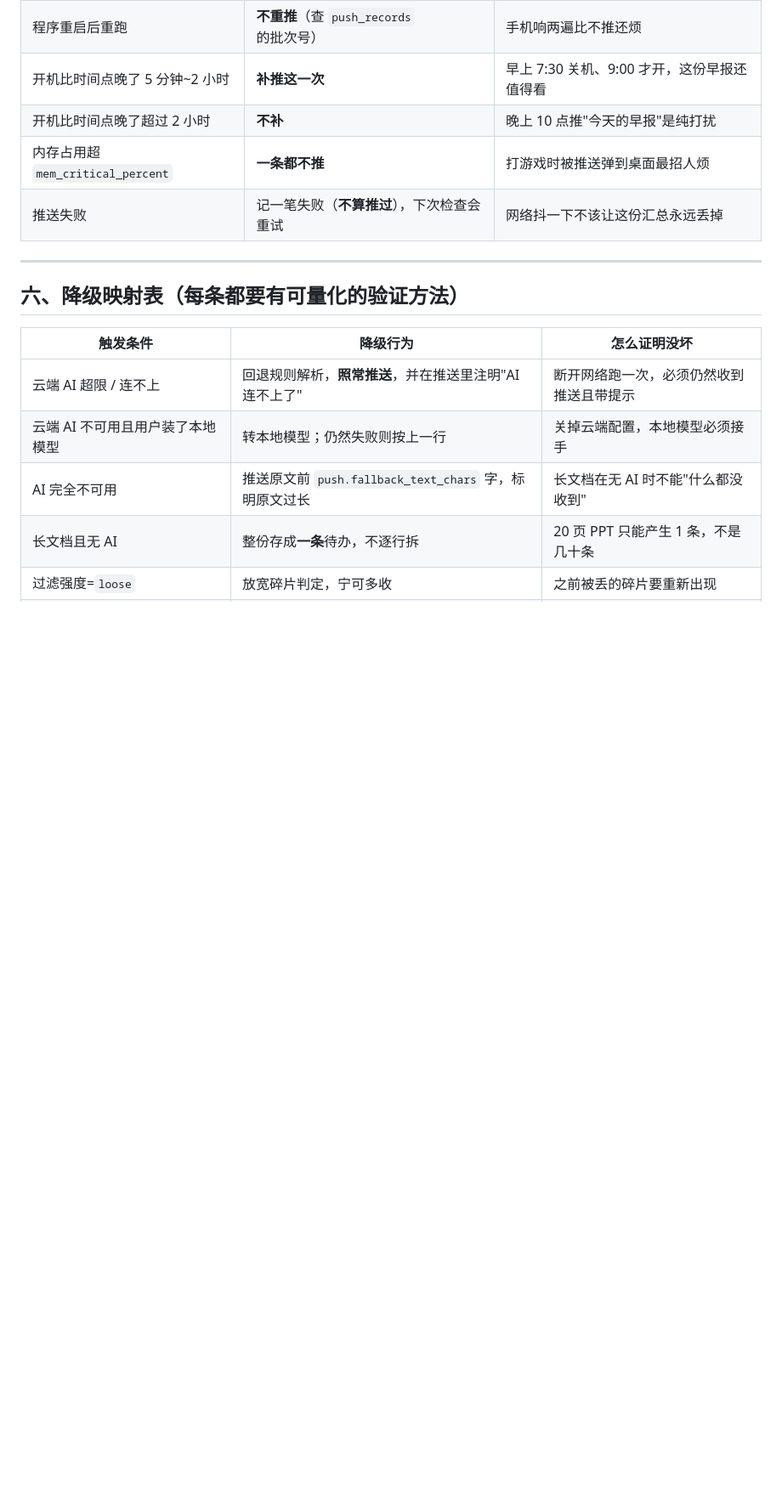
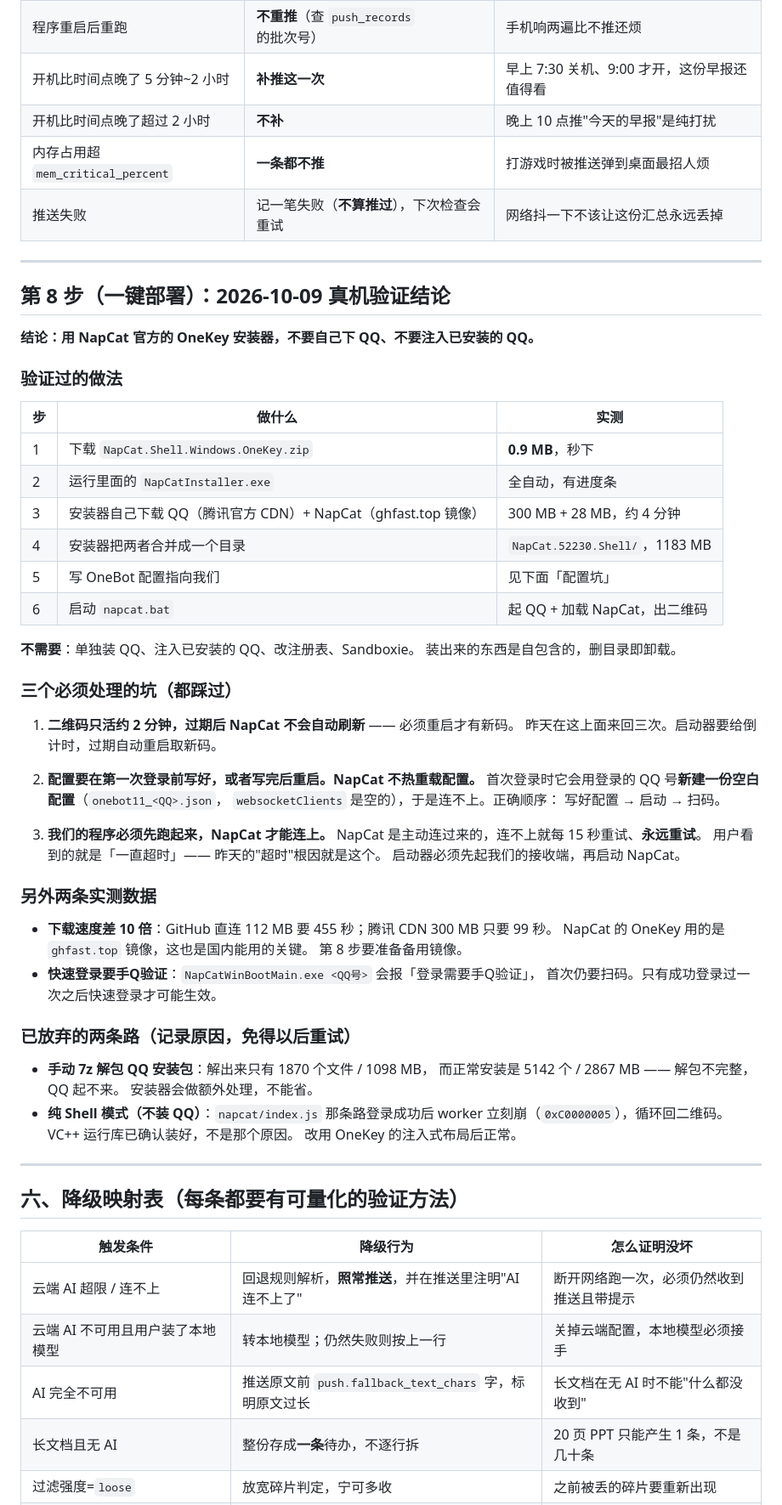
Before and after one commit to Landercey/personal-secretary, a Markdown page: CONTRACT.md, the part around the change. Shown at 85% size. GitHub-like rendering; blank space fills up the shorter version.

Commit message:
第8步真机验证：OneKey 安装器 + 三个必修的坑
验证结论写进契约：用 NapCat 官方 OneKey 安装器（0.9 MB），
它自己下 QQ（腾讯 CDN 300MB）+ NapCat（ghfast 镜像 28MB），
合并成一个自包含目录（1183 MB）。不需要单独装 QQ、不需要注入、
不需要沙盒、删目录即卸载。

三个坑（都真踩过）：
1. 二维码只活 2 分钟且不会自动刷新，过期必须重启 —— 启动器要处理
2. 配置要在首次登录前写好，或写完重启；NapCat 不热重载配置
   否则它会用登录号新建一份空白配置，永远连不上
3. 我们的程序必须先跑起来 —— NapCat 主动连过来，连不上就每 15 秒
   无限重试。用户看到的"一直超时"就是这个

另外两条数据：GitHub 直连 112MB 要 455 秒，腾讯 CDN 300MB 只要 99 秒；
快速登录首次要手Q验证。

记录两条已放弃的路（免得以后再试）：手动 7z 解包 QQ 不完整、
纯 Shell 模式登录后 worker 崩。

```diff
--- a/CONTRACT.md
+++ b/CONTRACT.md
@@ -264,6 +264,58 @@ deliver(payload) -> SinkResult(ok, code, message)
 
 ---
 
+## 第 8 步（一键部署）：2026-10-09 真机验证结论
+
+**结论：用 NapCat 官方的 OneKey 安装器，不要自己下 QQ、不要注入已安装的 QQ。**
+
+### 验证过的做法
+
+| 步 | 做什么 | 实测 |
+|---|---|---|
+| 1 | 下载 `NapCat.Shell.Windows.OneKey.zip` | **0.9 MB**，秒下 |
+| 2 | 运行里面的 `NapCatInstaller.exe` | 全自动，有进度条 |
+| 3 | 安装器自己下载 QQ（腾讯官方 CDN）+ NapCat（ghfast.top 镜像） | 300 MB + 28 MB，约 4 分钟 |
+| 4 | 安装器把两者合并成一个目录 | `NapCat.52230.Shell/`，1183 MB |
+| 5 | 写 OneBot 配置指向我们 | 见下面「配置坑」 |
+| 6 | 启动 `napcat.bat` | 起 QQ + 加载 NapCat，出二维码 |
+
+**不需要**：单独装 QQ、注入已安装的 QQ、改注册表、Sandboxie。
+装出来的东西是自包含的，删目录即卸载。
+
+### 三个必须处理的坑（都踩过）
+
+1. **二维码只活约 2 分钟，过期后 NapCat 不会自动刷新** —— 必须重启才有新码。
+   昨天在这上面来回三次。启动器要给倒计时，过期自动重启取新码。
+
+2. **配置要在第一次登录前写好，或者写完后重启。NapCat 不热重载配置。**
+   首次登录时它会用登录的 QQ 号**新建一份空白配置**（`onebot11_<QQ>.json`，
+   `websocketClients` 是空的），于是连不上。正确顺序：
+   写好配置 → 启动 → 扫码。
+
+3. **我们的程序必须先跑起来，NapCat 才能连上。**
+   NapCat 是主动连过来的，连不上就每 15 秒重试、**永远重试**。
+   用户看到的就是「一直超时」—— 昨天的"超时"根因就是这个。
+   启动器必须先起我们的接收端，再启动 NapCat。
+
+### 另外两条实测数据
+
+- **下载速度差 10 倍**：GitHub 直连 112 MB 要 455 秒；腾讯 CDN 300 MB 只要 99 秒。
+  NapCat 的 OneKey 用的是 `ghfast.top` 镜像，这也是国内能用的关键。
+  第 8 步要准备备用镜像。
+- **快速登录要手Q验证**：`NapCatWinBootMain.exe <QQ号>` 会报「登录需要手Q验证」，
+  首次仍要扫码。只有成功登录过一次之后快速登录才可能生效。
+
+### 已放弃的两条路（记录原因，免得以后重试）
+
+- **手动 7z 解包 QQ 安装包**：解出来只有 1870 个文件 / 1098 MB，
+  而正常安装是 5142 个 / 2867 MB —— 解包不完整，QQ 起不来。
+  安装器会做额外处理，不能省。
+- **纯 Shell 模式（不装 QQ）**：`napcat/index.js` 那条路登录成功后
+  worker 立刻崩（`0xC0000005`），循环回二维码。VC++ 运行库已确认装好，不是那个原因。
+  改用 OneKey 的注入式布局后正常。
+
+---
+
 ## 六、降级映射表（每条都要有可量化的验证方法）
 
 | 触发条件 | 降级行为 | 怎么证明没坏 |
```
